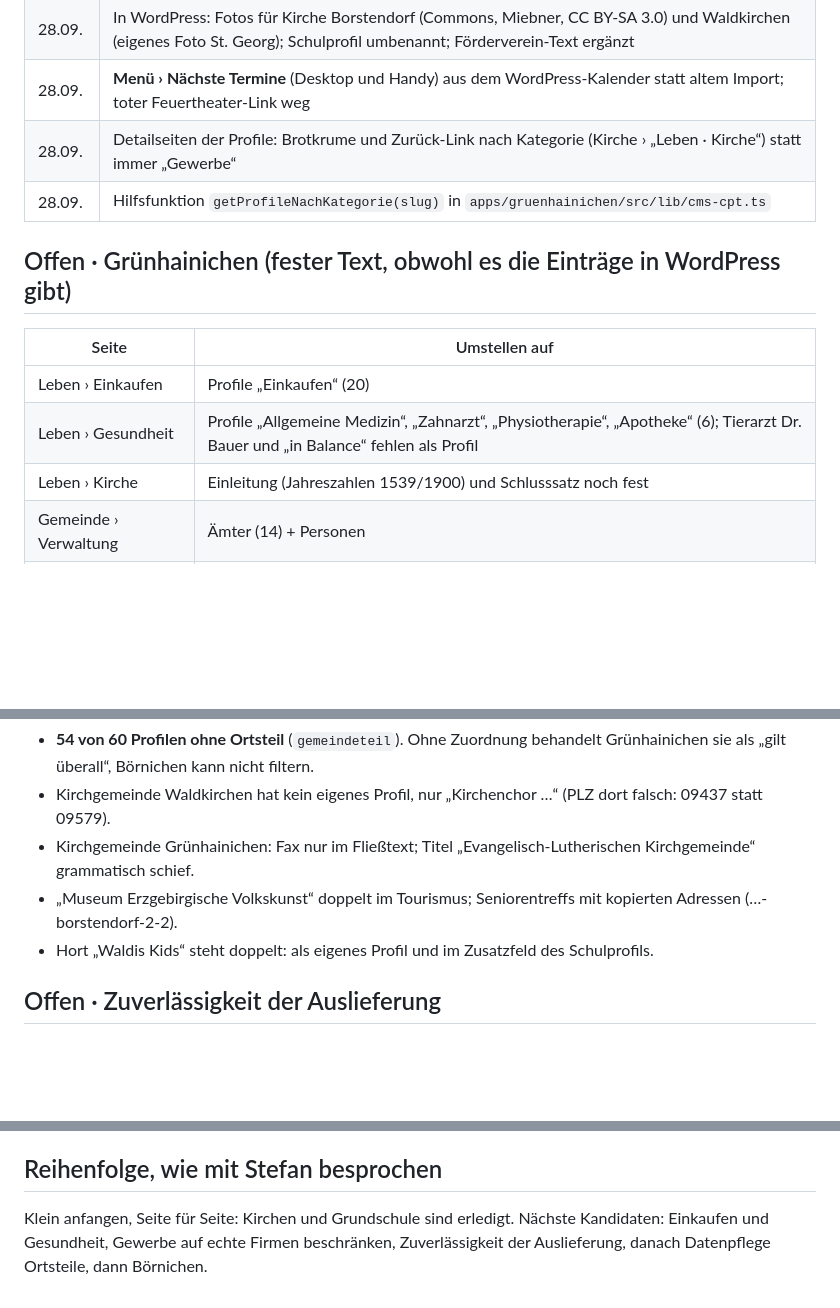
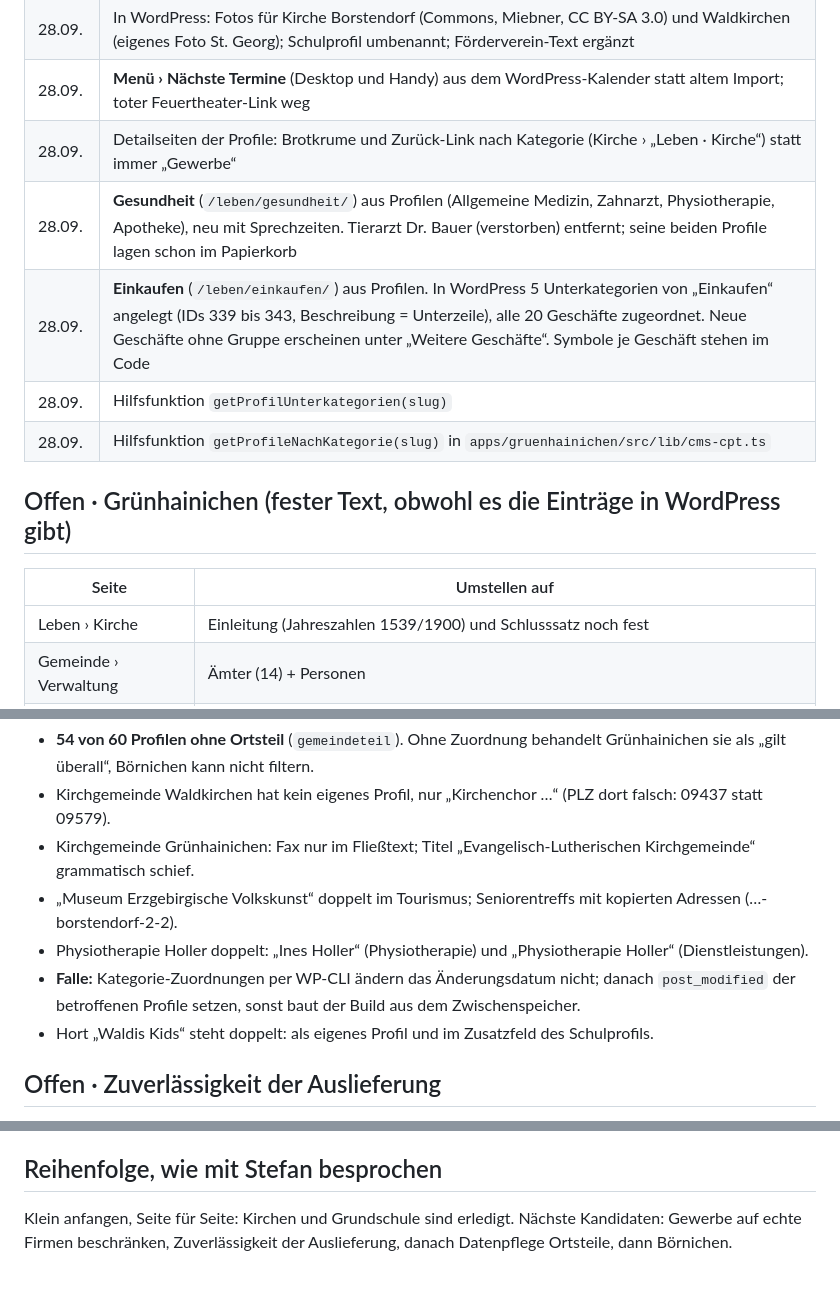
Before and after one commit to stefangutermuth/vv-wildenstein, a Markdown page: docs/WORDPRESS-ALS-QUELLE.md, 3 parts joined by grey strips. Drawn GitHub-style; blank space fills up the shorter version.

Commit message:
docs: Gesundheit und Einkaufen als erledigt vermerkt
Co-Authored-By: Claude Opus 5.5 <noreply@anthropic.com>

```diff
--- a/docs/WORDPRESS-ALS-QUELLE.md
+++ b/docs/WORDPRESS-ALS-QUELLE.md
@@ -29,14 +29,15 @@ und der Build-Zwischenspeicher bleibt alt. Das REST-Anwendungspasswort in
 | 28.09. | In WordPress: Fotos für Kirche Borstendorf (Commons, Miebner, CC BY-SA 3.0) und Waldkirchen (eigenes Foto St. Georg); Schulprofil umbenannt; Förderverein-Text ergänzt |
 | 28.09. | **Menü › Nächste Termine** (Desktop und Handy) aus dem WordPress-Kalender statt altem Import; toter Feuertheater-Link weg |
 | 28.09. | Detailseiten der Profile: Brotkrume und Zurück-Link nach Kategorie (Kirche › „Leben · Kirche“) statt immer „Gewerbe“ |
+| 28.09. | **Gesundheit** (`/leben/gesundheit/`) aus Profilen (Allgemeine Medizin, Zahnarzt, Physiotherapie, Apotheke), neu mit Sprechzeiten. Tierarzt Dr. Bauer (verstorben) entfernt; seine beiden Profile lagen schon im Papierkorb |
+| 28.09. | **Einkaufen** (`/leben/einkaufen/`) aus Profilen. In WordPress 5 Unterkategorien von „Einkaufen“ angelegt (IDs 339 bis 343, Beschreibung = Unterzeile), alle 20 Geschäfte zugeordnet. Neue Geschäfte ohne Gruppe erscheinen unter „Weitere Geschäfte“. Symbole je Geschäft stehen im Code |
+| 28.09. | Hilfsfunktion `getProfilUnterkategorien(slug)` |
 | 28.09. | Hilfsfunktion `getProfileNachKategorie(slug)` in `apps/gruenhainichen/src/lib/cms-cpt.ts` |
 
 ## Offen · Grünhainichen (fester Text, obwohl es die Einträge in WordPress gibt)
 
 | Seite | Umstellen auf |
 |---|---|
-| Leben › Einkaufen | Profile „Einkaufen“ (20) |
-| Leben › Gesundheit | Profile „Allgemeine Medizin“, „Zahnarzt“, „Physiotherapie“, „Apotheke“ (6); Tierarzt Dr. Bauer und „in Balance“ fehlen als Profil |
 | Leben › Kirche | Einleitung (Jahreszahlen 1539/1900) und Schlusssatz noch fest |
 | Gemeinde › Verwaltung | Ämter (14) + Personen |
 | Gemeinde › Bürgermeister | Personen, Gremium „Bürgermeister“ (Robert Arnold) |
@@ -56,6 +57,8 @@ und der Build-Zwischenspeicher bleibt alt. Das REST-Anwendungspasswort in
 - Kirchgemeinde Waldkirchen hat kein eigenes Profil, nur „Kirchenchor …“ (PLZ dort falsch: 09437 statt 09579).
 - Kirchgemeinde Grünhainichen: Fax nur im Fließtext; Titel „Evangelisch-Lutherischen Kirchgemeinde“ grammatisch schief.
 - „Museum Erzgebirgische Volkskunst“ doppelt im Tourismus; Seniorentreffs mit kopierten Adressen (…-borstendorf-2-2).
+- Physiotherapie Holler doppelt: „Ines Holler“ (Physiotherapie) und „Physiotherapie Holler“ (Dienstleistungen).
+- **Falle:** Kategorie-Zuordnungen per WP-CLI ändern das Änderungsdatum nicht; danach `post_modified` der betroffenen Profile setzen, sonst baut der Build aus dem Zwischenspeicher.
 - Hort „Waldis Kids“ steht doppelt: als eigenes Profil und im Zusatzfeld des Schulprofils.
 
 ## Offen · Zuverlässigkeit der Auslieferung
@@ -83,4 +86,4 @@ Wendt-&-Kühn-Termine mit 350 px, Plakate als Bildschirmfoto, Logos.
 ## Reihenfolge, wie mit Stefan besprochen
 
 Klein anfangen, Seite für Seite: Kirchen und Grundschule sind erledigt. Nächste Kandidaten:
-Einkaufen und Gesundheit, Gewerbe auf echte Firmen beschränken, Zuverlässigkeit der Auslieferung, danach Datenpflege Ortsteile, dann Börnichen.
+Gewerbe auf echte Firmen beschränken, Zuverlässigkeit der Auslieferung, danach Datenpflege Ortsteile, dann Börnichen.
```
